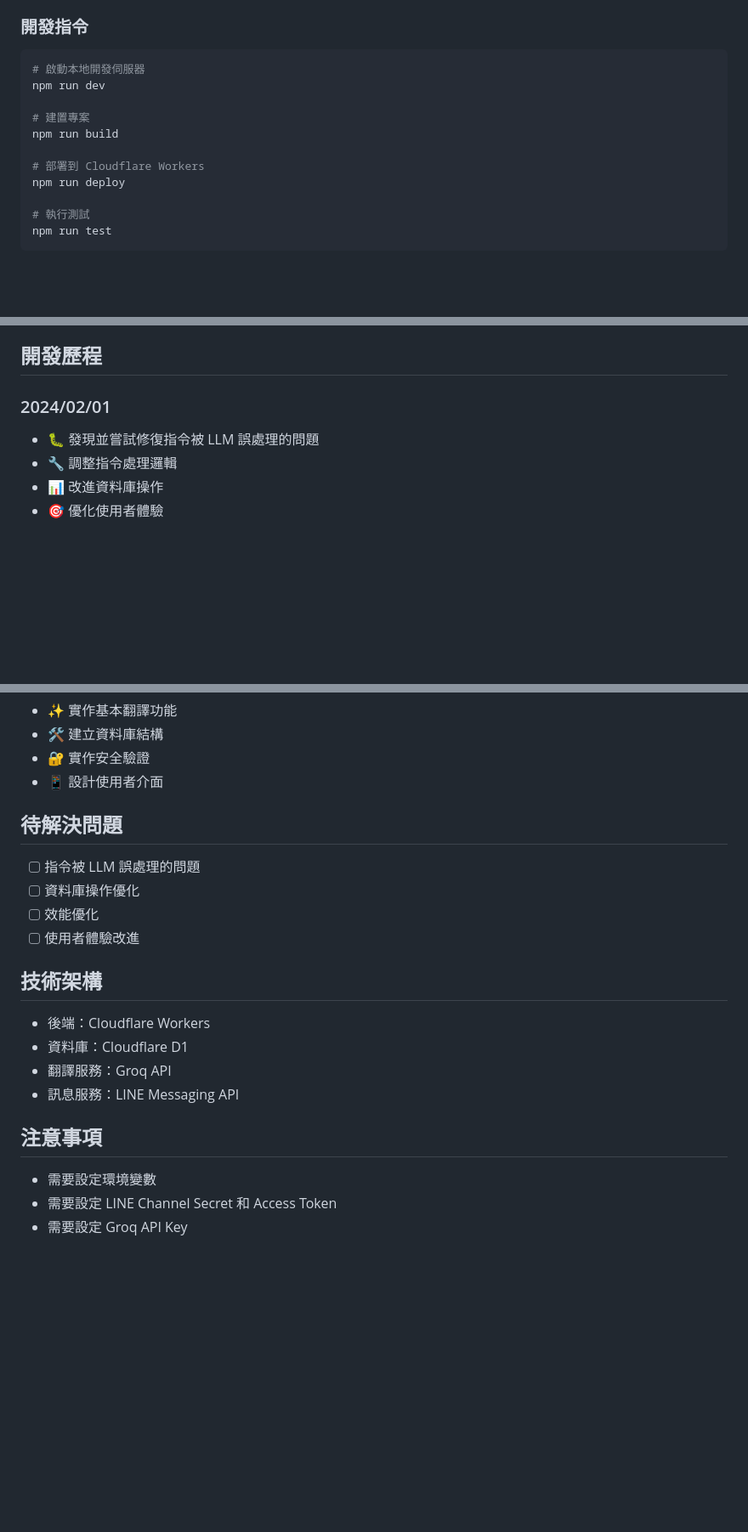
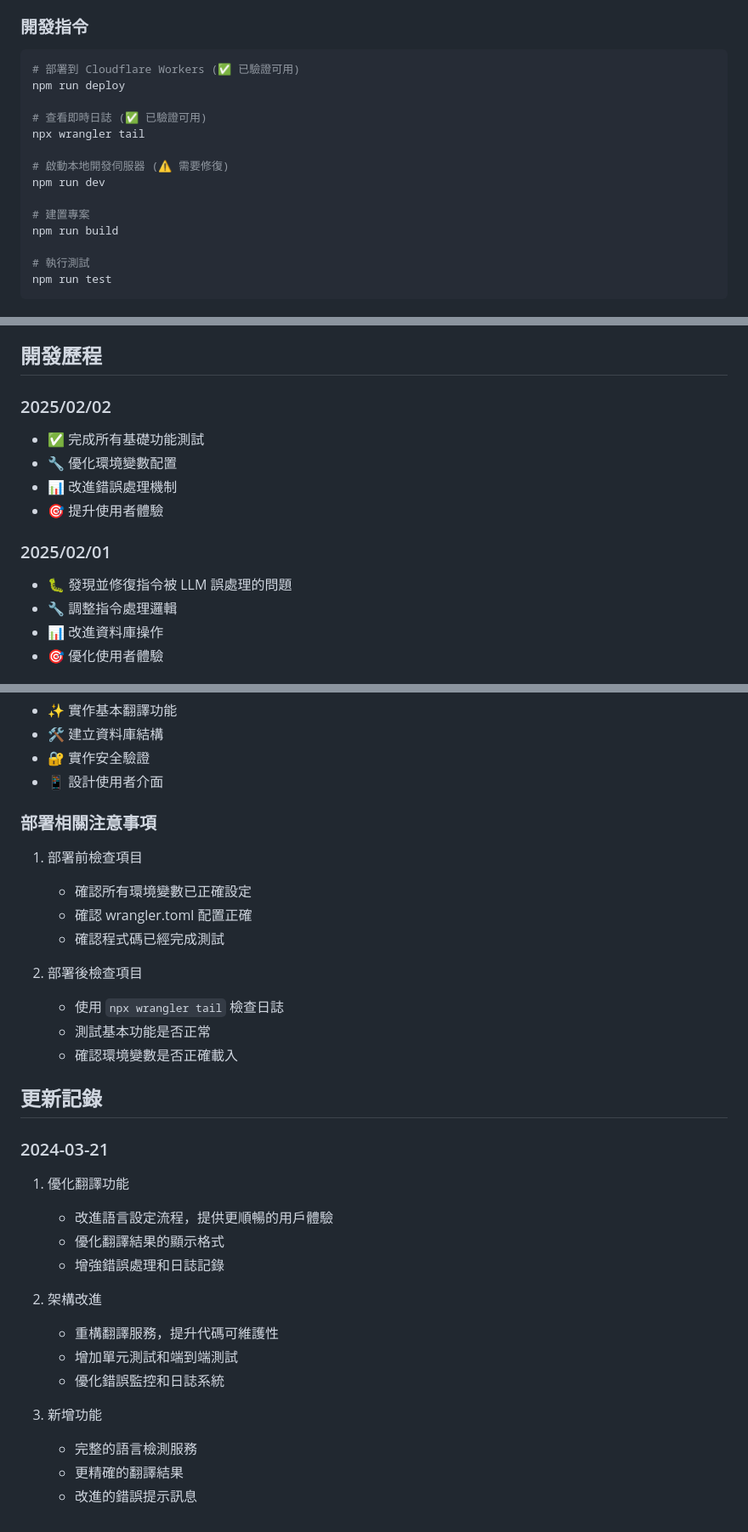
Before and after one commit to LIUXVuse/LINEbot_translate, a Markdown page: readme.md, 3 parts joined by grey strips. Shown at 85% size. Drawn GitHub-style; blank space fills up the shorter version.

````diff
--- a/readme.md
+++ b/readme.md
@@ -172,14 +195,17 @@ cp .env.example .env
 
 ### 開發指令
 ```bash
-# 啟動本地開發伺服器
+# 部署到 Cloudflare Workers (✅ 已驗證可用)
+npm run deploy
+
+# 查看即時日誌 (✅ 已驗證可用)
+npx wrangler tail
+
+# 啟動本地開發伺服器 (⚠️ 需要修復)
 npm run dev
 
 # 建置專案
 npm run build
-
-# 部署到 Cloudflare Workers
-npm run deploy
 
 # 執行測試
 npm run test
@@ -351,8 +399,14 @@ npx wrangler d1 execute line-translator-db --local --command "SELECT * FROM api_
 
 ## 開發歷程
 
-### 2024/02/01
-- 🐛 發現並嘗試修復指令被 LLM 誤處理的問題
+### 2025/02/02
+- ✅ 完成所有基礎功能測試
+- 🔧 優化環境變數配置
+- 📊 改進錯誤處理機制
+- 🎯 提升使用者體驗
+
+### 2025/02/01
+- 🐛 發現並修復指令被 LLM 誤處理的問題
 - 🔧 調整指令處理邏輯
 - 📊 改進資料庫操作
 - 🎯 優化使用者體驗
@@ -363,19 +417,31 @@ npx wrangler d1 execute line-translator-db --local --command "SELECT * FROM api_
 - 🔐 實作安全驗證
 - 📱 設計使用者介面
 
-## 待解決問題
-- [ ] 指令被 LLM 誤處理的問題
-- [ ] 資料庫操作優化
-- [ ] 效能優化
-- [ ] 使用者體驗改進
+### 部署相關注意事項
+1. 部署前檢查項目
+   - 確認所有環境變數已正確設定
+   - 確認 wrangler.toml 配置正確
+   - 確認程式碼已經完成測試
 
-## 技術架構
-- 後端：Cloudflare Workers
-- 資料庫：Cloudflare D1
-- 翻譯服務：Groq API
-- 訊息服務：LINE Messaging API
+2. 部署後檢查項目
+   - 使用 `npx wrangler tail` 檢查日誌
+   - 測試基本功能是否正常
+   - 確認環境變數是否正確載入
 
-## 注意事項
-- 需要設定環境變數
-- 需要設定 LINE Channel Secret 和 Access Token
-- 需要設定 Groq API Key
+## 更新記錄
+
+### 2024-03-21
+1. 優化翻譯功能
+   - 改進語言設定流程，提供更順暢的用戶體驗
+   - 優化翻譯結果的顯示格式
+   - 增強錯誤處理和日誌記錄
+
+2. 架構改進
+   - 重構翻譯服務，提升代碼可維護性
+   - 增加單元測試和端到端測試
+   - 優化錯誤監控和日誌系統
+
+3. 新增功能
+   - 完整的語言檢測服務
+   - 更精確的翻譯結果
+   - 改進的錯誤提示訊息
````
Also changed, not shown: other parts of readme.md (+70 -25 lines).
